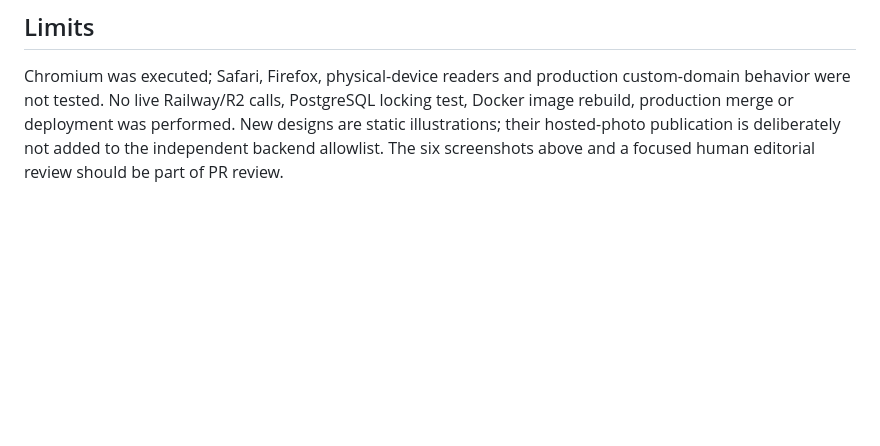
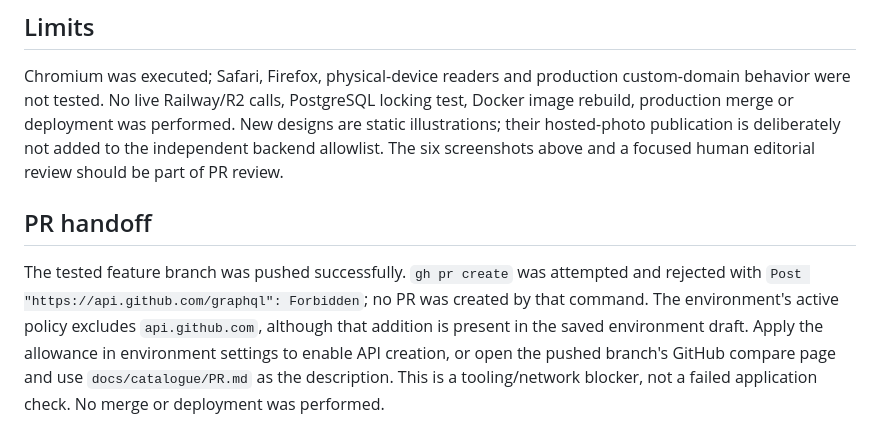
Before and after one commit to xstajayx/digital_card, a Markdown page: docs/catalogue/VALIDATION.md, the part around the change. GitHub-like rendering; blank space fills up the shorter version.

```diff
--- a/docs/catalogue/VALIDATION.md
+++ b/docs/catalogue/VALIDATION.md
@@ -74,3 +74,7 @@ Additional 360px/tablet captures and raw command logs remain in `/workspace/onbo
 ## Limits
 
 Chromium was executed; Safari, Firefox, physical-device readers and production custom-domain behavior were not tested. No live Railway/R2 calls, PostgreSQL locking test, Docker image rebuild, production merge or deployment was performed. New designs are static illustrations; their hosted-photo publication is deliberately not added to the independent backend allowlist. The six screenshots above and a focused human editorial review should be part of PR review.
+
+## PR handoff
+
+The tested feature branch was pushed successfully. `gh pr create` was attempted and rejected with `Post "https://api.github.com/graphql": Forbidden`; no PR was created by that command. The environment's active policy excludes `api.github.com`, although that addition is present in the saved environment draft. Apply the allowance in environment settings to enable API creation, or open the pushed branch's GitHub compare page and use `docs/catalogue/PR.md` as the description. This is a tooling/network blocker, not a failed application check. No merge or deployment was performed.
```
Also changed, not shown: docs/catalogue/README.md (+2 -0 lines).
